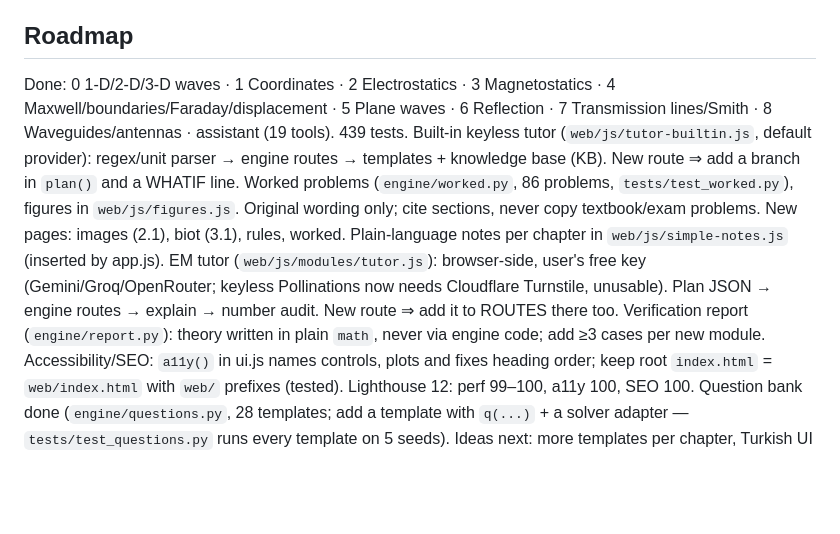
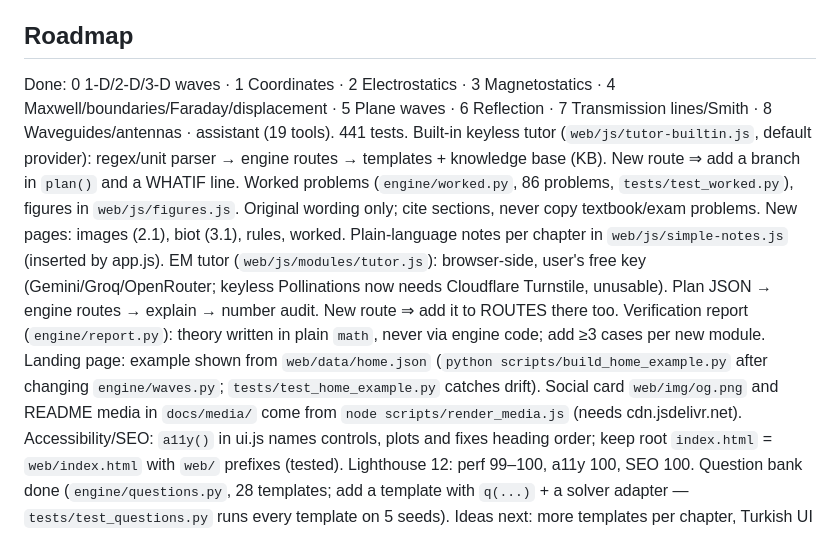
Before and after one commit to atahanguney/ElectroField, a Markdown page: CLAUDE.md, the part around the change. GitHub-like rendering; blank space fills up the shorter version.

```diff
--- a/CLAUDE.md
+++ b/CLAUDE.md
@@ -21,12 +21,13 @@ Interactive applied-electromagnetics workbench (Ulaby & Ravaioli / Cheng notatio
 - Dev server: `.claude/launch.json` (gitignored, local only) runs uvicorn with `--reload` on engine/ and server/.
 
 ## Roadmap
-Done: 0 1-D/2-D/3-D waves · 1 Coordinates · 2 Electrostatics · 3 Magnetostatics · 4 Maxwell/boundaries/Faraday/displacement · 5 Plane waves · 6 Reflection · 7 Transmission lines/Smith · 8 Waveguides/antennas · assistant (19 tools). 439 tests.
+Done: 0 1-D/2-D/3-D waves · 1 Coordinates · 2 Electrostatics · 3 Magnetostatics · 4 Maxwell/boundaries/Faraday/displacement · 5 Plane waves · 6 Reflection · 7 Transmission lines/Smith · 8 Waveguides/antennas · assistant (19 tools). 441 tests.
 Built-in keyless tutor (`web/js/tutor-builtin.js`, default provider): regex/unit parser → engine routes → templates + knowledge base (KB). New route ⇒ add a branch in `plan()` and a WHATIF line.
 Worked problems (`engine/worked.py`, 86 problems, `tests/test_worked.py`), figures in `web/js/figures.js`. Original wording only; cite sections, never copy textbook/exam problems.
 New pages: images (2.1), biot (3.1), rules, worked. Plain-language notes per chapter in `web/js/simple-notes.js` (inserted by app.js).
 EM tutor (`web/js/modules/tutor.js`): browser-side, user's free key (Gemini/Groq/OpenRouter; keyless Pollinations now needs Cloudflare Turnstile, unusable). Plan JSON → engine routes → explain → number audit. New route ⇒ add it to ROUTES there too.
 Verification report (`engine/report.py`): theory written in plain `math`, never via engine code; add ≥3 cases per new module.
+Landing page: example shown from `web/data/home.json` (`python scripts/build_home_example.py` after changing `engine/waves.py`; `tests/test_home_example.py` catches drift). Social card `web/img/og.png` and README media in `docs/media/` come from `node scripts/render_media.js` (needs cdn.jsdelivr.net).
 Accessibility/SEO: `a11y()` in ui.js names controls, plots and fixes heading order; keep root `index.html` = `web/index.html` with `web/` prefixes (tested). Lighthouse 12: perf 99–100, a11y 100, SEO 100.
 Question bank done (`engine/questions.py`, 28 templates; add a template with `q(...)` + a solver adapter — `tests/test_questions.py` runs every template on 5 seeds).
 Ideas next: more templates per chapter, Turkish UI option, lossy waveguides, Poisson/Laplace numerical solver (FDM) for arbitrary electrode shapes.
```
Also changed, not shown: README.md (+16 -5 lines), docs/media/home.png (added), docs/media/phone.png (added), docs/media/smith.gif (added), web/img/og.png (added), 2 other files.
